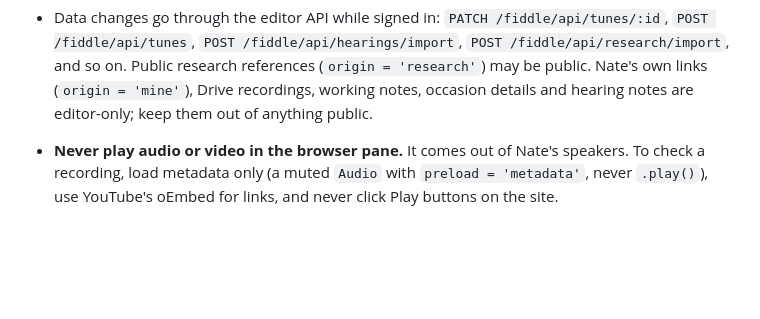
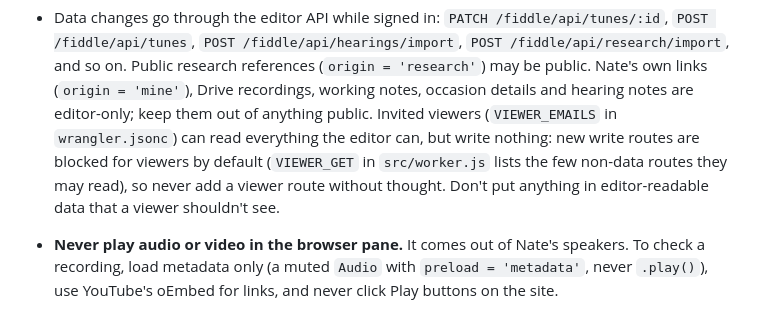
Before and after one commit to newOnahtaN/tunebook, a Markdown page: CLAUDE.md, the part around the change. GitHub-like rendering; blank space fills up the shorter version.

Commit message:
Document the viewer role in CLAUDE.md
Clarify viewer permissions and restCo-Authored-By: Claude Sonnet 5.5 <noreply@anthropic.com>
Claude-Session: https://claude.ai/code/session_01AUv9gV5iZnhaDPwj6zBNsarictions in editor.

```diff
--- a/CLAUDE.md
+++ b/CLAUDE.md
@@ -19,7 +19,10 @@
   `POST /fiddle/api/hearings/import`, `POST /fiddle/api/research/import`, and so on.
   Public research references (`origin = 'research'`) may be public.
   Nate's own links (`origin = 'mine'`), Drive recordings, working notes, occasion details and hearing notes are
-  editor-only; keep them out of anything public.
+  editor-only; keep them out of anything public. Invited viewers (`VIEWER_EMAILS` in `wrangler.jsonc`) can read
+  everything the editor can, but write nothing: new write routes are blocked for viewers by default (`VIEWER_GET`
+  in `src/worker.js` lists the few non-data routes they may read), so never add a viewer route without thought.
+  Don't put anything in editor-readable data that a viewer shouldn't see.
 
 - **Never play audio or video in the browser pane.** It comes out of Nate's speakers. To check a recording, load
   metadata only (a muted `Audio` with `preload = 'metadata'`, never `.play()`), use YouTube's oEmbed for links, and
```
